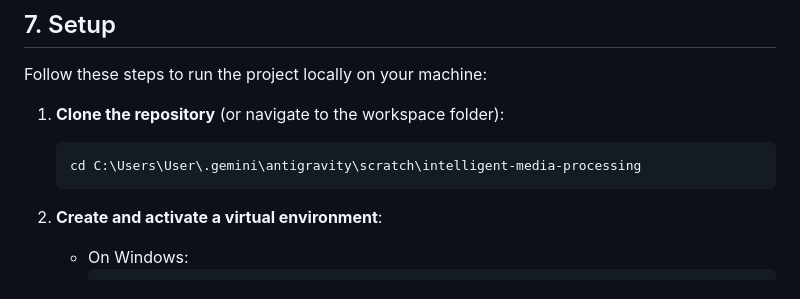
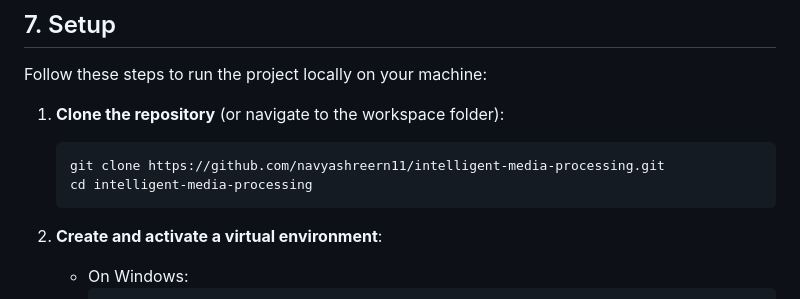
Before and after one commit to navyashreern11/intelligent-media-processing, a Markdown page: README.md, the part around the change. GitHub-like rendering.

Commit message:
Improve setup instructions

````diff
--- a/README.md
+++ b/README.md
@@ -173,7 +173,8 @@ Follow these steps to run the project locally on your machine:
 
 1. **Clone the repository** (or navigate to the workspace folder):
    ```bash
-   cd C:\Users\User\.gemini\antigravity\scratch\intelligent-media-processing
+   git clone https://github.com/navyashreern11/intelligent-media-processing.git
+   cd intelligent-media-processing
    ```
 
 2. **Create and activate a virtual environment**:
````
